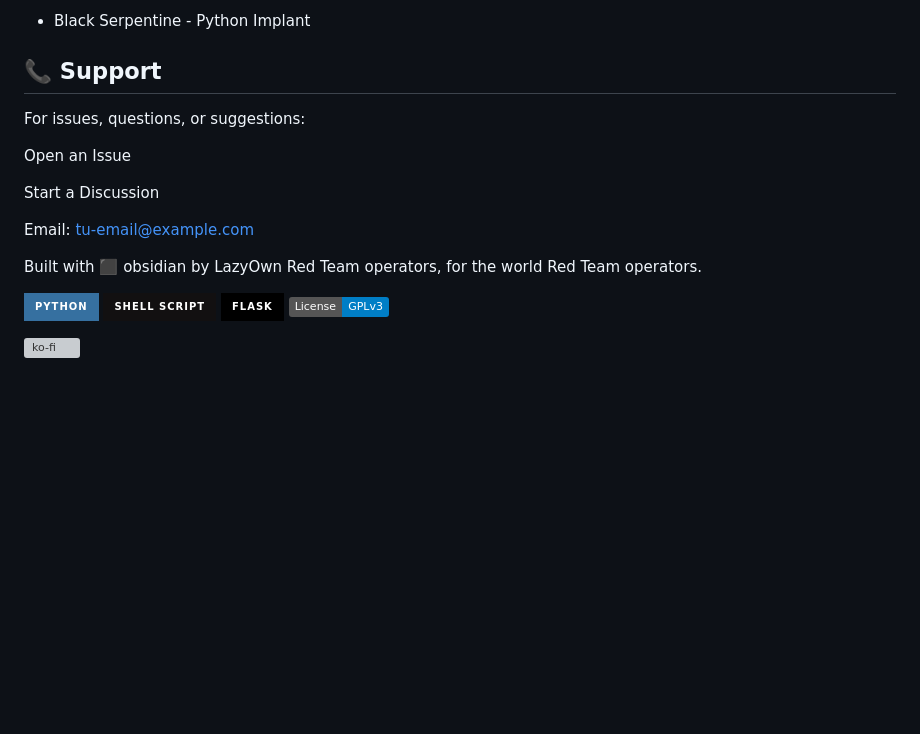
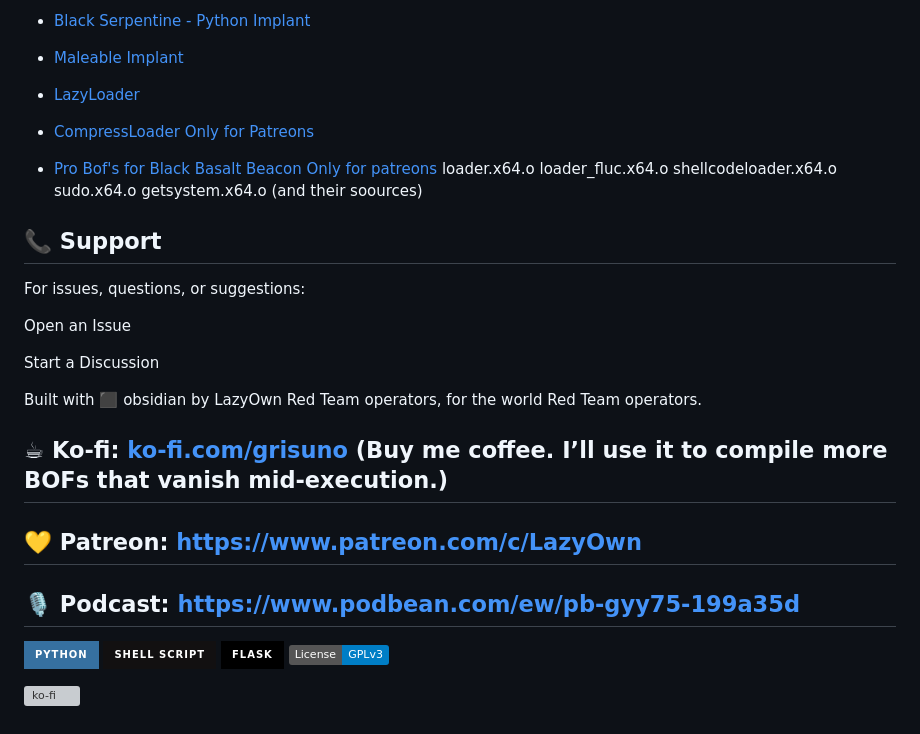
Before and after one commit to grisuno/BlackObsidianC2, a Markdown page: README.md, the part around one of its changes. Rendered like a GitHub page; badges without logos; blank space fills up the shorter version; grey boxes are pictures that could not be loaded.

```diff
--- a/README.md
+++ b/README.md
@@ -238,5 +238,13 @@ Medium: @lazyown.redteam
 
-- Black Serpentine - Python Implant
+- [Black Serpentine - Python Implant](https://github.com/grisuno/BlackSerpentine)
+
+- [Maleable Implant](https://github.com/grisuno/LazyOwn)
+
+- [LazyLoader](https://github.com/grisuno/LazyLoader/)
+
+- [CompressLoader Only for Patreons](https://github.com/grisuno/CompressLoader)
+
+- [Pro Bof's for Black Basalt Beacon Only for patreons](https://github.com/grisuno/probofs) loader.x64.o loader_fluc.x64.o shellcodeloader.x64.o sudo.x64.o getsystem.x64.o (and their soources)
 
 ## 📞 Support
 For issues, questions, or suggestions:
@@ -245,10 +253,11 @@ Open an Issue
 
 Start a Discussion
 
-Email: tu-email@example.com
-
 Built with ⬛ obsidian by LazyOwn Red Team operators, for the world Red Team operators.
 
+## ☕  Ko-fi: [ko-fi.com/grisuno](https://ko-fi.com/grisuno) (Buy me coffee. I’ll use it to compile more BOFs that vanish mid-execution.)
+## 💛 Patreon: [https://www.patreon.com/c/LazyOwn](https://www.patreon.com/c/LazyOwn)
+## 🎙️ Podcast: [https://www.podbean.com/ew/pb-gyy75-199a35d](https://www.podbean.com/ew/pb-gyy75-199a35d)
 
 ![Python](https://img.shields.io/badge/python-3670A0?style=for-the-badge&logo=python&logoColor=ffdd54) ![Shell Script](https://img.shields.io/badge/shell_script-%23121011.svg?style=for-the-badge&logo=gnu-bash&logoColor=white) ![Flask](https://img.shields.io/badge/flask-%23000.svg?style=for-the-badge&logo=flask&logoColor=white) [![License: GPL v3](https://img.shields.io/badge/License-GPLv3-blue.svg)](https://www.gnu.org/licenses/gpl-3.0)
 
```
Also changed, not shown: other parts of README.md (+8 -8 lines).
